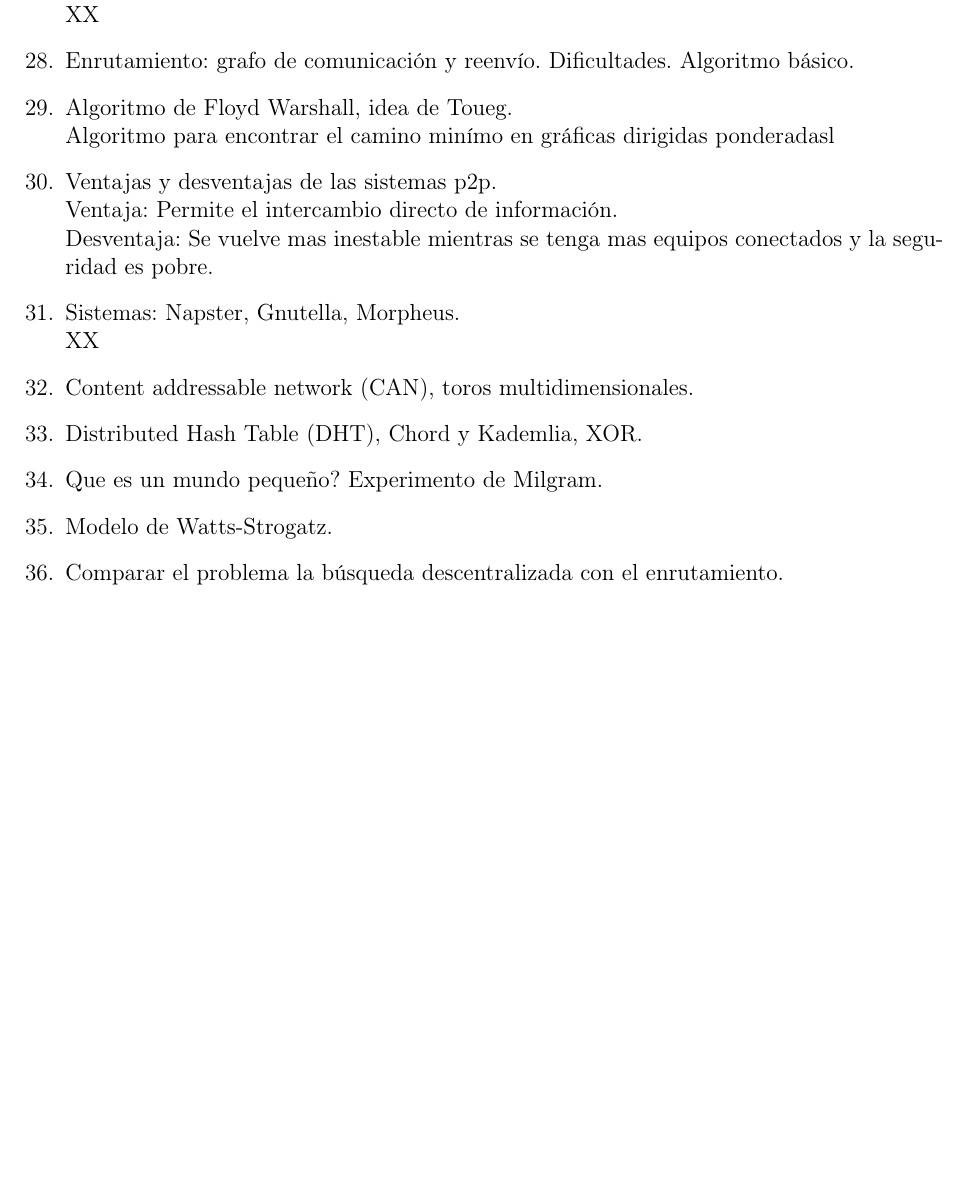
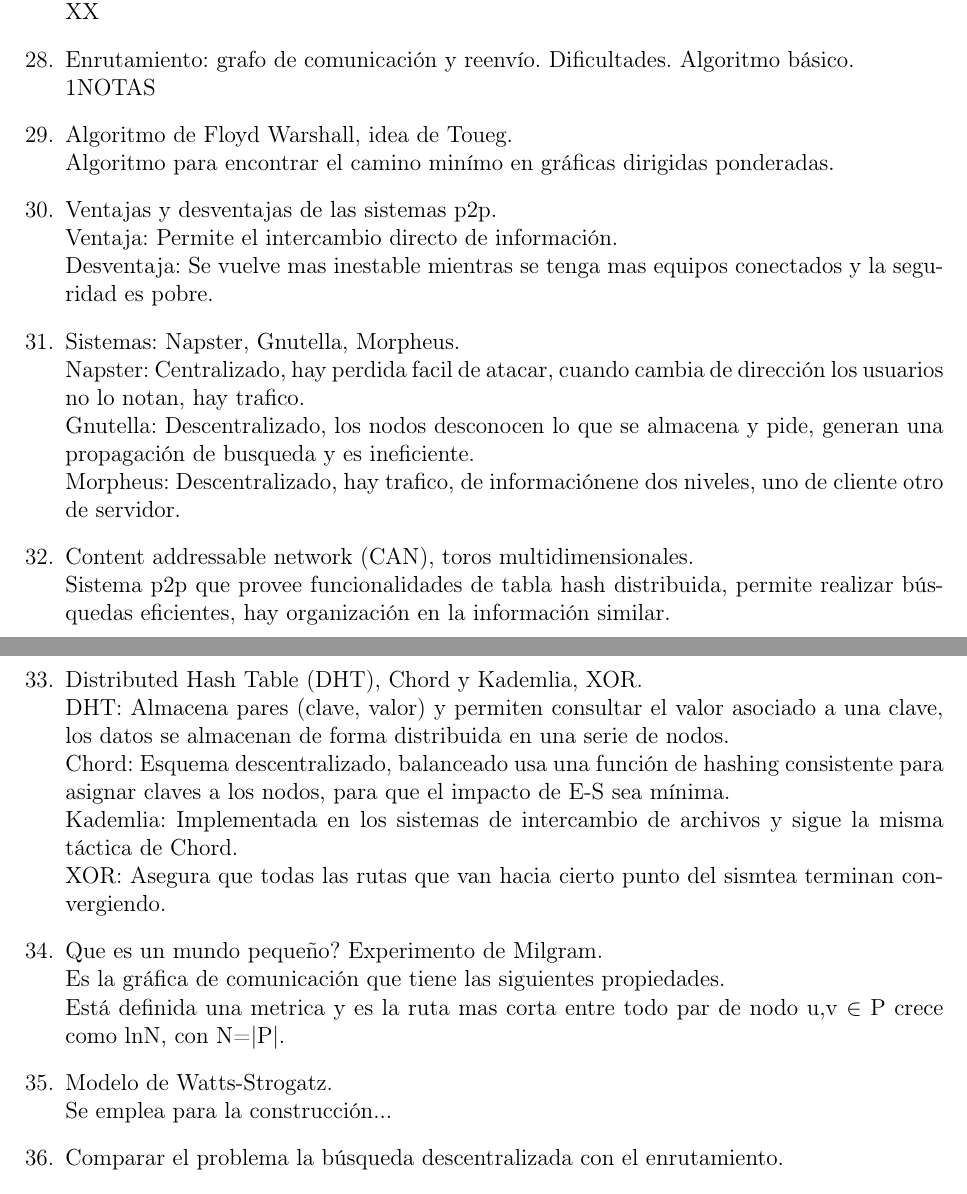
Before and after one commit to MontoyaMontes/CompDist-GuiaE1, a LaTeX document (Guia1.tex): part of page 5 of 5 before the commit and two parts of pages 5 and 6 of 6 after it, the two joined at a grey line, cut so that both start at the same text, the shorter picture padded with empty space. Compiled offline with pdfLaTeX.

Commit message:
Agregadas respuestas

```diff
--- a/Guia1.tex
+++ b/Guia1.tex
@@ -183,17 +183,28 @@ Codigo P1		Codigo P2
 		\item Como sumar las velocidades de varios ISPs para una conexión TCP entre dos oficinas (puede ser más de un proveedor de Internet en cada una de las oficinas) ?
 		\\XX
 		\item Enrutamiento: grafo de comunicación y reenvío. Dificultades. Algoritmo básico.
+		\\1NOTAS
 		\item Algoritmo de Floyd Warshall, idea de Toueg.
-		\\ Algoritmo para encontrar el camino minímo en gráficas dirigidas ponderadasl
+		\\ Algoritmo para encontrar el camino minímo en gráficas dirigidas ponderadas.
 		\item Ventajas y desventajas de las sistemas p2p.
 		\\Ventaja: Permite el intercambio directo de información.
 		\\Desventaja: Se vuelve mas inestable mientras se tenga mas equipos conectados y la seguridad es pobre.
 		\item Sistemas: Napster, Gnutella, Morpheus.
-		\\XX
+		\\Napster: Centralizado, hay perdida facil de atacar, cuando cambia de dirección los usuarios no lo notan, hay trafico.
+		\\Gnutella: Descentralizado, los nodos desconocen lo que se almacena y pide, generan una propagación de busqueda y es ineficiente.
+		\\Morpheus: Descentralizado, hay trafico, de informaciónene dos niveles, uno de cliente otro de servidor.
 		\item Content addressable network (CAN), toros multidimensionales.
+		\\Sistema p2p que provee funcionalidades de tabla hash distribuida, permite realizar búsquedas eficientes, hay organización en la información similar.
 		\item Distributed Hash Table (DHT), Chord y Kademlia, XOR.
+		\\DHT: Almacena pares (clave, valor) y permiten consultar el valor asociado a una clave, los datos se almacenan de forma distribuida en una serie de nodos.
+		\\Chord: Esquema descentralizado, balanceado usa una función de hashing consistente para asignar claves a los nodos, para que el impacto de E-S sea mínima.
+		\\Kademlia: Implementada en los sistemas de intercambio de archivos y sigue la misma táctica de Chord.
+		\\XOR: Asegura que todas las rutas que van hacia cierto punto del sismtea terminan convergiendo.
 		\item Que es un mundo pequeño? Experimento de Milgram.
+		\\Es la gráfica de comunicación que tiene las siguientes propiedades.
+		\\Está definida una metrica y es la ruta mas corta entre todo par de nodo u,v $\in$ P crece como lnN, con N=|P|.
 		\item Modelo de Watts-Strogatz.
+		\\Se emplea para la construcción...
 		\item Comparar el problema la búsqueda descentralizada con el enrutamiento.
 		\item Modelo de Watts-Dodds-Newman: formulación, ventajas, relación con con el experimento de Milgram.
 
```
Also changed, not shown: Guia1.pdf, Guia1.tex (2 more changed lines).
